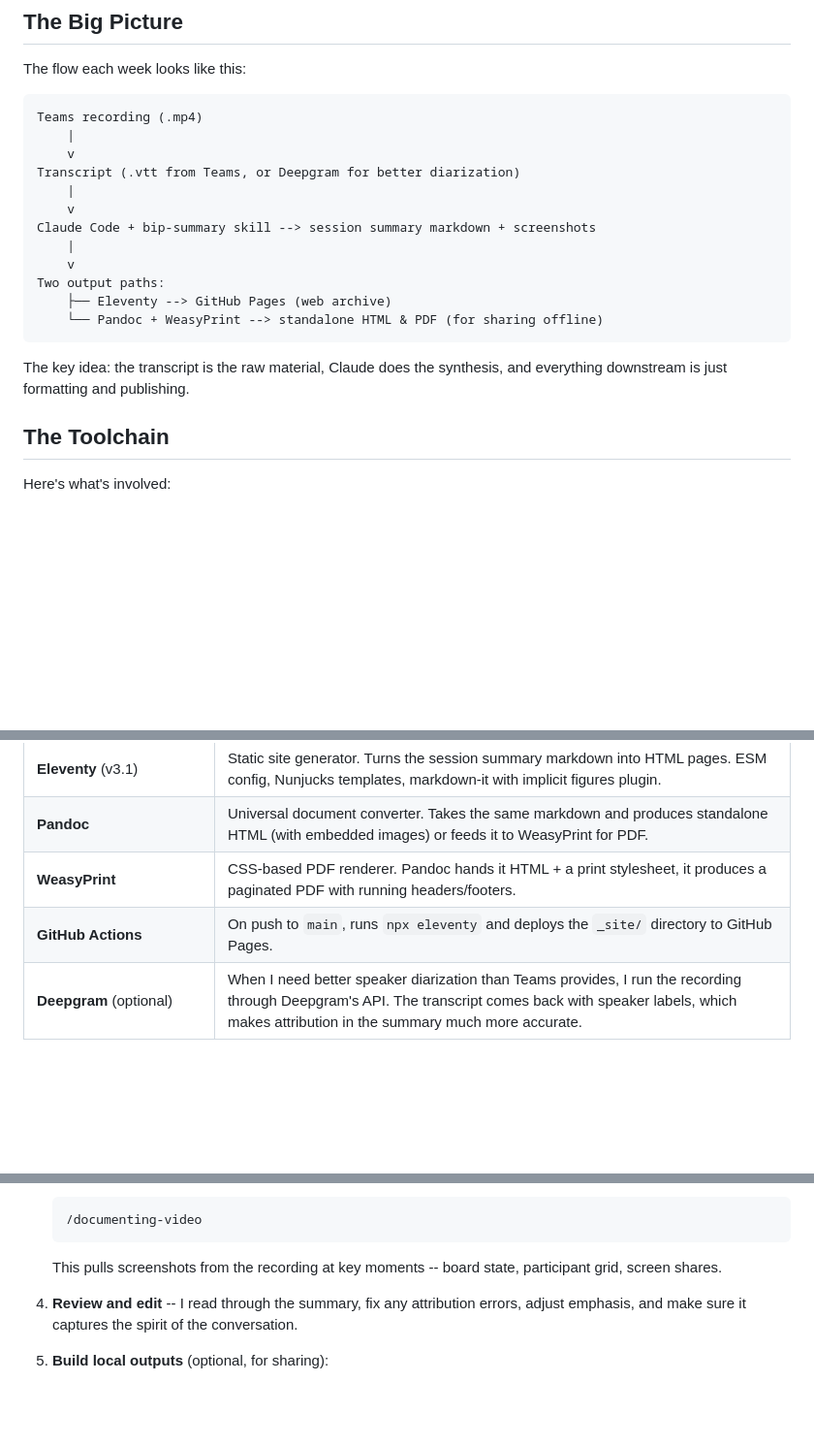
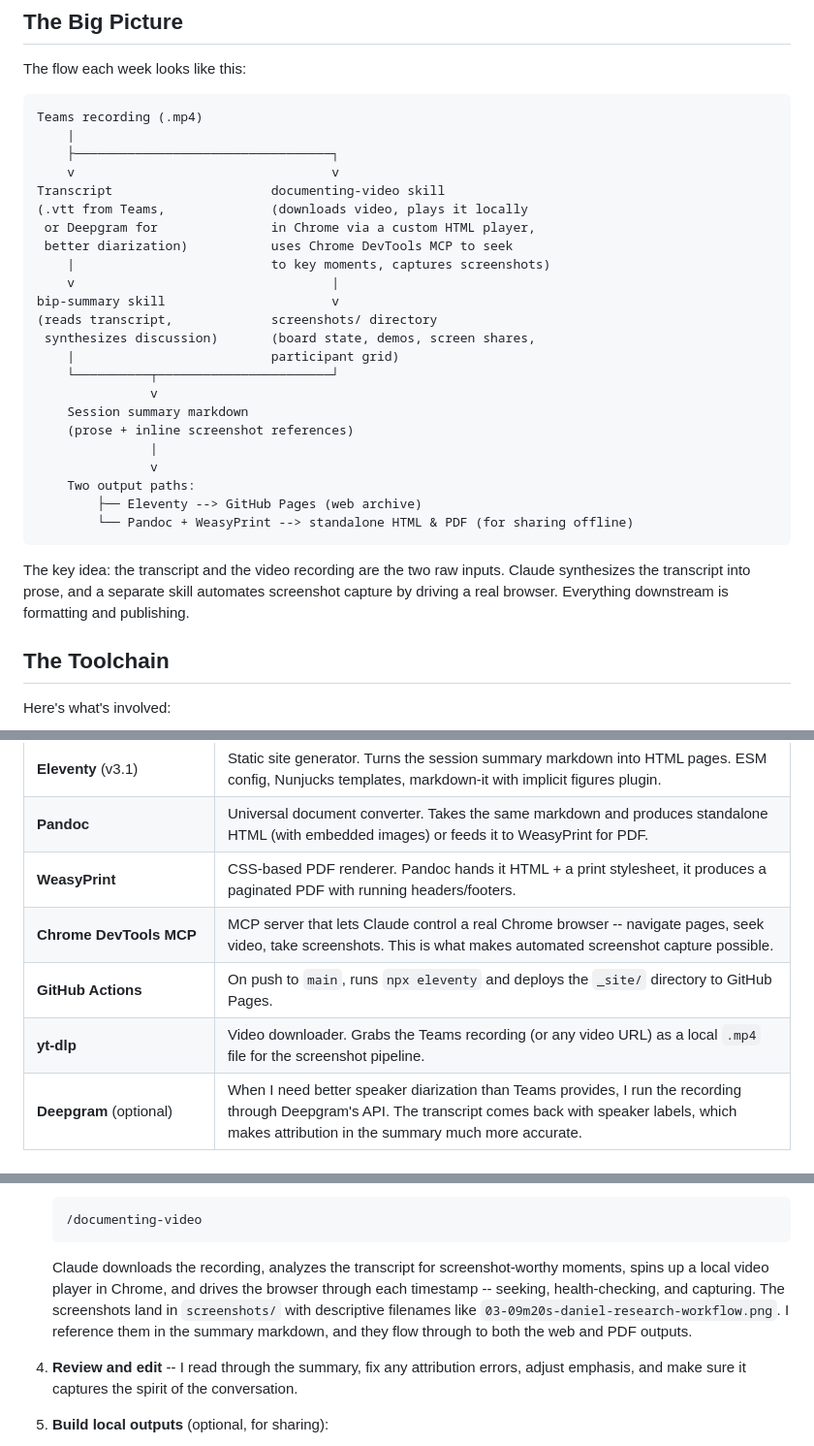
Before and after one commit to matt-wright86/bip, a Markdown page: how-this-works.md, 3 parts joined by grey strips. Shown at 97% size. Drawn GitHub-style; blank space fills up the shorter version.

````diff
--- a/how-this-works.md
+++ b/how-this-works.md
@@ -9,19 +9,30 @@ The flow each week looks like this:
 ```
 Teams recording (.mp4)
     |
-    v
-Transcript (.vtt from Teams, or Deepgram for better diarization)
-    |
-    v
-Claude Code + bip-summary skill --> session summary markdown + screenshots
-    |
-    v
-Two output paths:
-    ├── Eleventy --> GitHub Pages (web archive)
-    └── Pandoc + WeasyPrint --> standalone HTML & PDF (for sharing offline)
+    ├──────────────────────────────────┐
+    v                                  v
+Transcript                     documenting-video skill
+(.vtt from Teams,              (downloads video, plays it locally
+ or Deepgram for               in Chrome via a custom HTML player,
+ better diarization)           uses Chrome DevTools MCP to seek
+    |                          to key moments, captures screenshots)
+    v                                  |
+bip-summary skill                      v
+(reads transcript,             screenshots/ directory
+ synthesizes discussion)       (board state, demos, screen shares,
+    |                          participant grid)
+    └──────────┬───────────────────────┘
+               v
+    Session summary markdown
+    (prose + inline screenshot references)
+               |
+               v
+    Two output paths:
+        ├── Eleventy --> GitHub Pages (web archive)
+        └── Pandoc + WeasyPrint --> standalone HTML & PDF (for sharing offline)
 ```
 
-The key idea: the transcript is the raw material, Claude does the synthesis, and everything downstream is just formatting and publishing.
+The key idea: the transcript and the video recording are the two raw inputs. Claude synthesizes the transcript into prose, and a separate skill automates screenshot capture by driving a real browser. Everything downstream is formatting and publishing.
 
 ## The Toolchain
 
@@ -34,7 +45,9 @@ Here's what's involved:
 | **Eleventy** (v3.1) | Static site generator. Turns the session summary markdown into HTML pages. ESM config, Nunjucks templates, markdown-it with implicit figures plugin. |
 | **Pandoc** | Universal document converter. Takes the same markdown and produces standalone HTML (with embedded images) or feeds it to WeasyPrint for PDF. |
 | **WeasyPrint** | CSS-based PDF renderer. Pandoc hands it HTML + a print stylesheet, it produces a paginated PDF with running headers/footers. |
+| **Chrome DevTools MCP** | MCP server that lets Claude control a real Chrome browser -- navigate pages, seek video, take screenshots. This is what makes automated screenshot capture possible. |
 | **GitHub Actions** | On push to `main`, runs `npx eleventy` and deploys the `_site/` directory to GitHub Pages. |
+| **yt-dlp** | Video downloader. Grabs the Teams recording (or any video URL) as a local `.mp4` file for the screenshot pipeline. |
 | **Deepgram** (optional) | When I need better speaker diarization than Teams provides, I run the recording through Deepgram's API. The transcript comes back with speaker labels, which makes attribution in the summary much more accurate. |
 
 ## The Skills
@@ -192,7 +244,7 @@ Claude reads last week's summary, creates the new session folder, and generates
    ```
    /documenting-video
    ```
-   This pulls screenshots from the recording at key moments -- board state, participant grid, screen shares.
+   Claude downloads the recording, analyzes the transcript for screenshot-worthy moments, spins up a local video player in Chrome, and drives the browser through each timestamp -- seeking, health-checking, and capturing. The screenshots land in `screenshots/` with descriptive filenames like `03-09m20s-daniel-research-workflow.png`. I reference them in the summary markdown, and they flow through to both the web and PDF outputs.
 
 4. **Review and edit** -- I read through the summary, fix any attribution errors, adjust emphasis, and make sure it captures the spirit of the conversation.
 
````
Also changed, not shown: other parts of how-this-works.md (+49 -10 lines), 1 other file.
